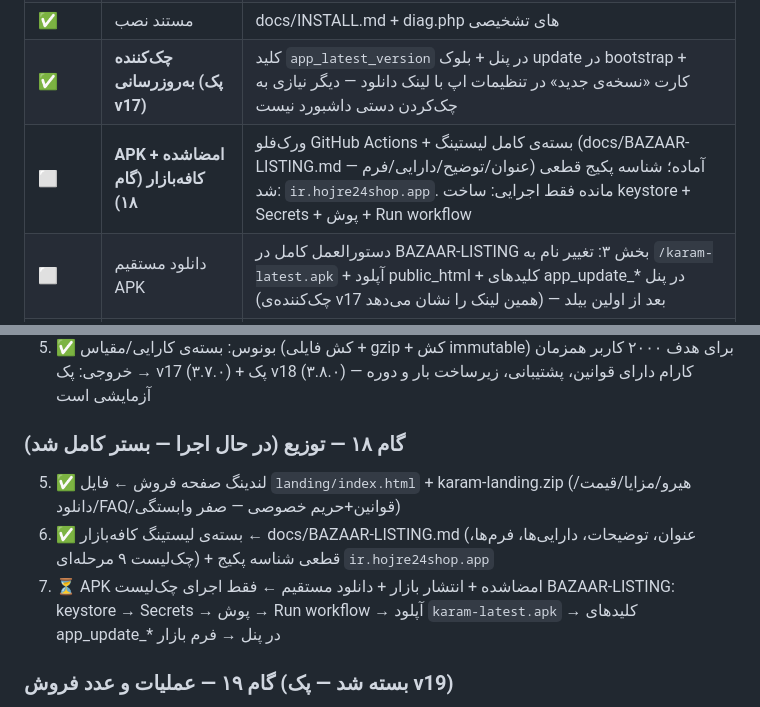
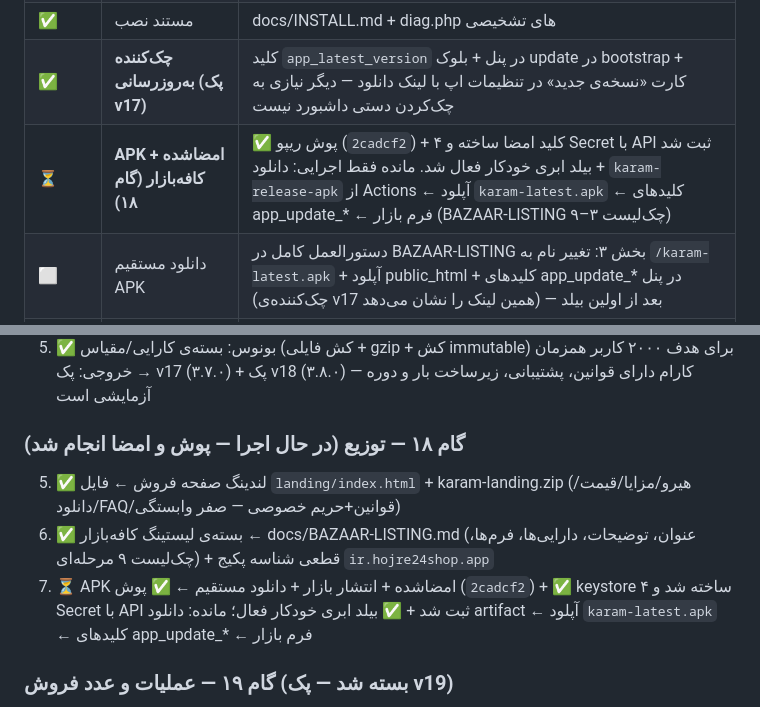
Before and after one commit to Mdjavad01/Todoapp, a Markdown page: docs/ROADMAP.md, 2 parts joined by grey strips. GitHub-like rendering.

```diff
--- a/docs/ROADMAP.md
+++ b/docs/ROADMAP.md
@@ -37,7 +37,7 @@
 | ✅ | پک یکپارچه | v15/v16 پوشه api کامل دارند — چه از صفر نصب شود چه ارتقا، یک پک کافی است |
 | ✅ | مستند نصب | docs/INSTALL.md + diag.php های تشخیصی |
 | ✅ | **چک‌کننده به‌روزرسانی (پک v17)** | کلید `app_latest_version` در پنل + بلوک update در bootstrap + کارت «نسخه‌ی جدید» در تنظیمات اپ با لینک دانلود — دیگر نیازی به چک‌کردن دستی داشبورد نیست |
-| ⬜ | **APK امضاشده + کافه‌بازار (گام ۱۸)** | ورک‌فلو GitHub Actions + بسته‌ی کامل لیستینگ (docs/BAZAAR-LISTING.md — عنوان/توضیح/دارایی/فرم) آماده؛ شناسه پکیج قطعی شد: `ir.hojre24shop.app`. مانده فقط اجرایی: ساخت keystore + Secrets + پوش + Run workflow |
+| ⏳ | **APK امضاشده + کافه‌بازار (گام ۱۸)** | ✅ پوش ریپو (`2cadcf2`) + کلید امضا ساخته و ۴ Secret با API ثبت شد + بیلد ابری خودکار فعال شد. مانده فقط اجرایی: دانلود `karam-release-apk` از Actions ← آپلود `karam-latest.apk` ← کلیدهای app_update_* ← فرم بازار (BAZAAR-LISTING چک‌لیست ۳–۹) |
 | ⬜ | دانلود مستقیم APK | دستورالعمل کامل در BAZAAR-LISTING بخش ۳: تغییر نام به `/karam-latest.apk` + آپلود public_html + کلیدهای app_update_* در پنل (چک‌کننده‌ی v17 همین لینک را نشان می‌دهد) — بعد از اولین بیلد |
 | ⬜ | (اختیاری) ویزارد نصب setup.php | برای وقتی خواستید کارام را به مشتری/دومین بفروشید: چک پیش‌نیاز، ساخت .env، اجرای SQL، ساخت ادمین — فعلاً اولویت پایین چون خودتان نصب می‌کنید |
 
@@ -77,10 +77,10 @@
 5. ✅ بونوس: بسته‌ی کارایی/مقیاس (کش فایلی + gzip + کش immutable) برای هدف ۲۰۰۰ کاربر همزمان
 → خروجی: پک v17 (۳.۷.۰) + پک v18 (۳.۸.۰) — کارام دارای قوانین، پشتیبانی، زیرساخت بار و دوره آزمایشی است
 
-### گام ۱۸ — توزیع (در حال اجرا — بستر کامل شد)
+### گام ۱۸ — توزیع (در حال اجرا — پوش و امضا انجام شد)
 5. ✅ لندینگ صفحه فروش ← فایل `landing/index.html` + karam-landing.zip (هیرو/مزایا/قیمت/دانلود/FAQ/قوانین+حریم خصوصی — صفر وابستگی)
 6. ✅ بسته‌ی لیستینگ کافه‌بازار ← docs/BAZAAR-LISTING.md (عنوان، توضیحات، دارایی‌ها، فرم‌ها، چک‌لیست ۹ مرحله‌ای) + قطعی شناسه پکیج `ir.hojre24shop.app`
-7. ⏳ APK امضاشده + انتشار بازار + دانلود مستقیم ← فقط اجرای چک‌لیست BAZAAR-LISTING: keystore → Secrets → پوش → Run workflow → آپلود `karam-latest.apk` → کلیدهای app_update_* در پنل → فرم بازار
+7. ⏳ APK امضاشده + انتشار بازار + دانلود مستقیم ← ✅ پوش (`2cadcf2`) + ✅ keystore ساخته شد و ۴ Secret با API ثبت شد + ✅ بیلد ابری خودکار فعال؛ مانده: دانلود artifact ← آپلود `karam-latest.apk` ← کلیدهای app_update_* ← فرم بازار
 
 ### گام ۱۹ — عملیات و عدد فروش (بسته شد — پک v19)
 7. ✅ بکاپ خودکار روزانه ← کرون `backup-db.php` + نگه‌داری ۷ نسخه + تلگرام ادمین (INSTALL بخش ۱۵)
```
Also changed, not shown: docs/BAZAAR-LISTING.md (+16 -8 lines).
